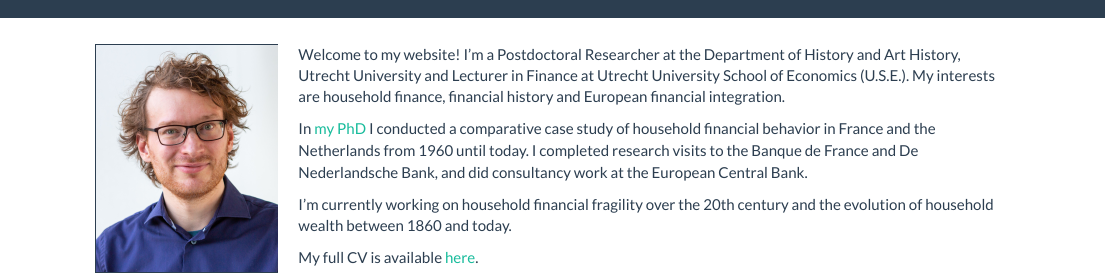
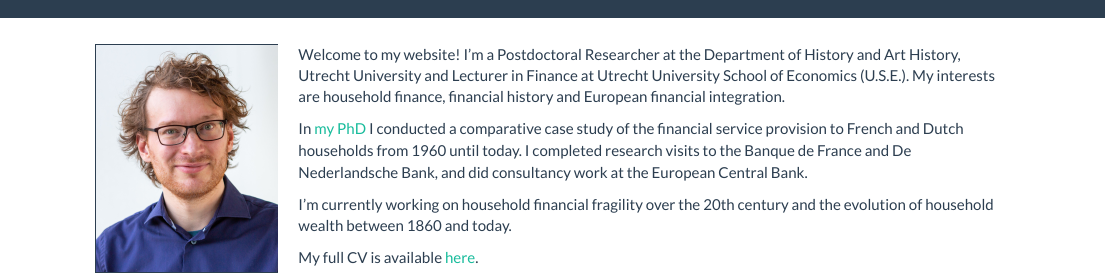
Before and after one commit to timvdvalk/timvdvalk.github.io, an R Markdown document (index.Rmd): the page in a window 1100 px wide, from its top. Rendered offline with R 4.5, knitr and Pandoc, with nearby package versions; a font, style sheet, LaTeX package, included part or bibliography that could not be used is replaced or left out.

Commit message:
index update

```diff
--- a/index.Rmd
+++ b/index.Rmd
@@ -9,7 +9,7 @@ pagetitle: "Tim van der Valk"
 
 Welcome to my website! I'm a Postdoctoral Researcher at the Department of History and Art History, Utrecht University and Lecturer in Finance at Utrecht University School of Economics (U.S.E.). My interests are household finance, financial history and European financial integration.
 
-In [my PhD](http://dspace.library.uu.nl/handle/1874/385176) I conducted a comparative case study of household financial behavior in France and the Netherlands from 1960 until today. I completed research visits to the Banque de France and De Nederlandsche Bank, and did consultancy work at the European Central Bank.
+In [my PhD](http://dspace.library.uu.nl/handle/1874/385176) I conducted a comparative case study of the financial service provision to French and Dutch households from 1960 until today. I completed research visits to the Banque de France and De Nederlandsche Bank, and did consultancy work at the European Central Bank.
 
 I'm currently working on household financial fragility over the 20th century and the evolution of household wealth between 1860 and today.
 
```
Also changed, not shown: index.html.
